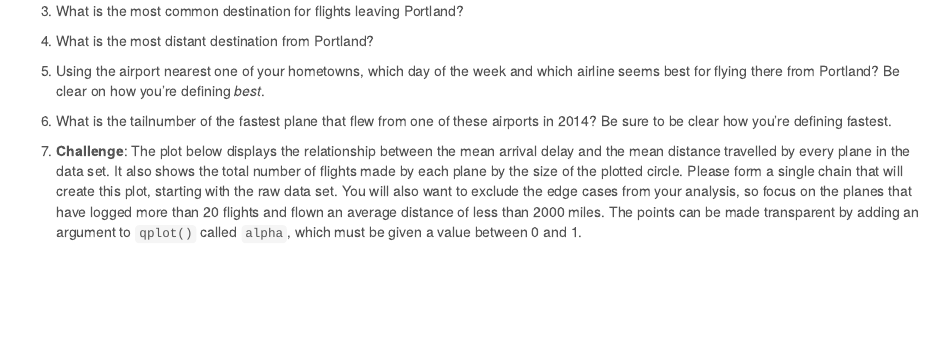
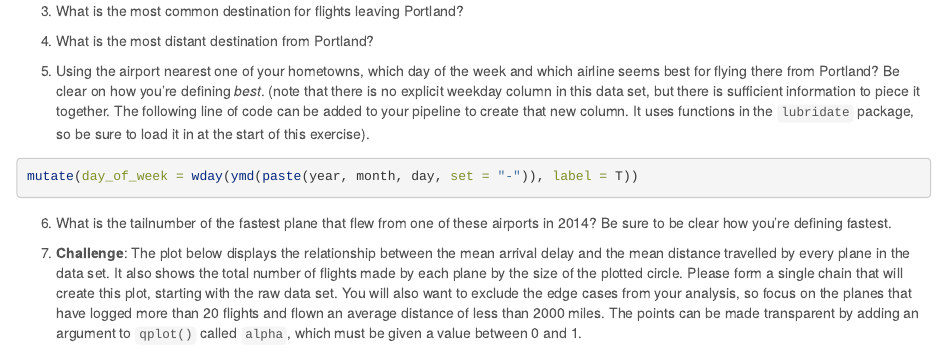
Before and after one commit to Mason-DataMaterials/math-141, an R Markdown document (assets/week-03/data-wrangling.Rmd): the page in a window 1100 px wide, from 600 px down. Rendered offline with R 4.5, knitr and Pandoc, with nearby package versions; some code elsewhere in the file could not run offline.

Commit message:
provide date line

````diff
--- a/assets/week-03/data-wrangling.Rmd
+++ b/assets/week-03/data-wrangling.Rmd
@@ -49,7 +49,12 @@ All of the following exercises require at least a bit of code for their answers.
 
 4.  What is the most distant destination from Portland?
 
-5.  Using the airport nearest one of your hometowns, which day of the week and which airline seems best for flying there from Portland? Be clear on how you're defining *best*.
+5.  Using the airport nearest one of your hometowns, which day of the week and which airline seems best for flying there from Portland? Be clear on how you're defining *best*. (note that there is no explicit weekday column in this data set, but there is sufficient information to piece it together. The following line of code can be added to your pipeline to create that new column. It uses functions in the `lubridate` package, so be sure to load it in at the start of this exercise).
+
+```{r eval = FALSE}
+mutate(day_of_week = wday(ymd(paste(year, month, day, set = "-")), label = T))
+```
+
 
 6.  What is the tailnumber of the fastest plane that flew from one of these airports in 2014? Be sure to be clear how you're defining fastest.
 
````
Also changed, not shown: assets/week-03/data-wrangling.html.
